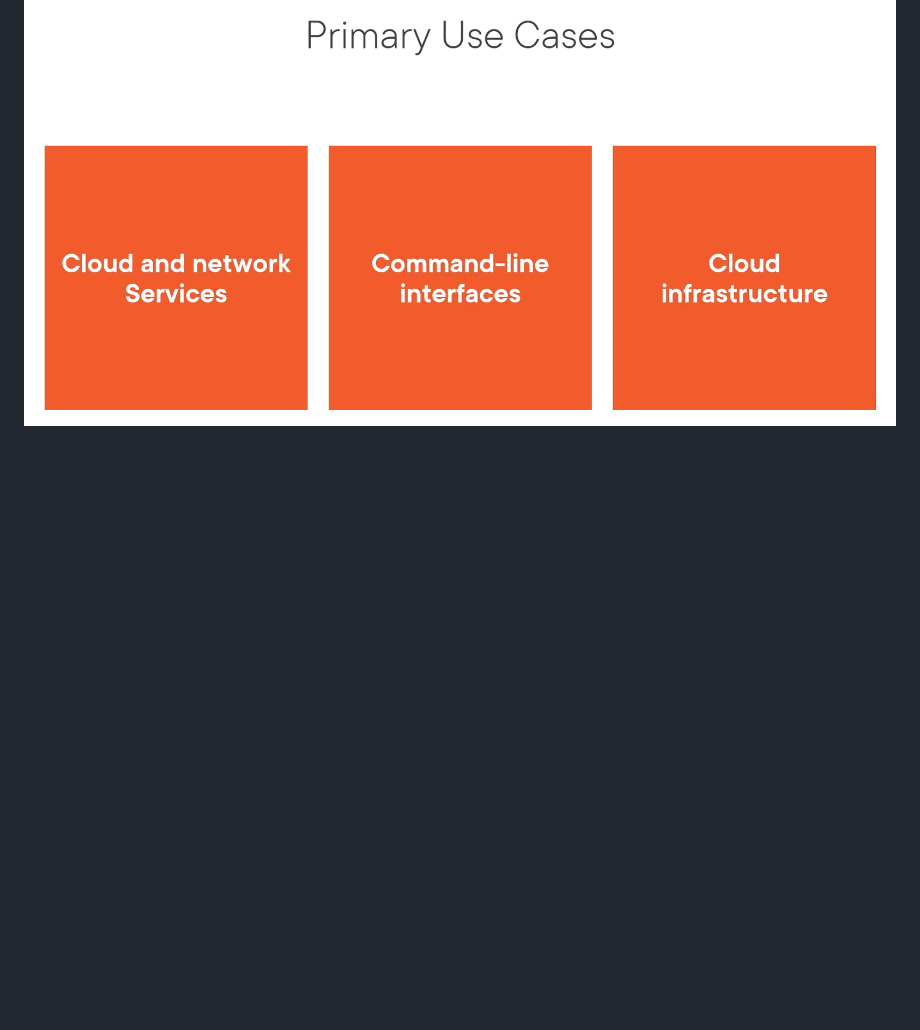
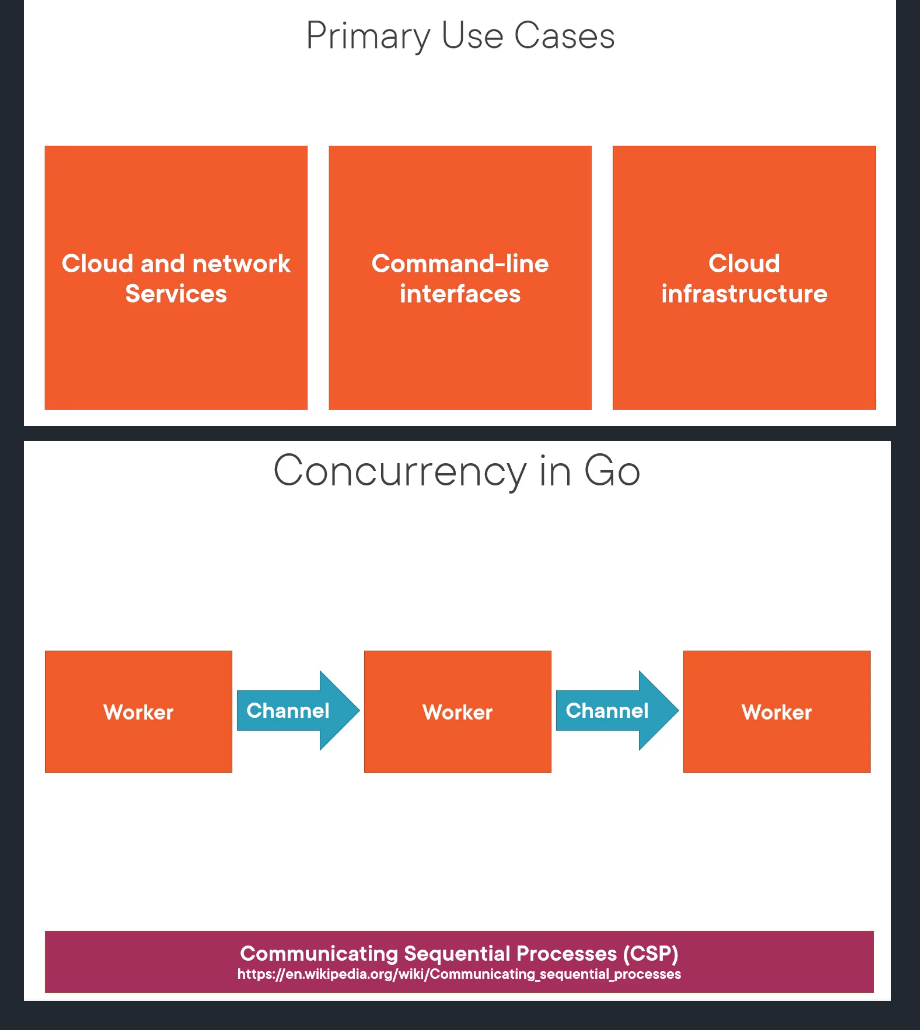
Before and after one commit to sswietoniowski/learning-go, a Markdown page: docs/why_go.md, the part around the change. GitHub-like rendering; pictures changed too: docs/img/06_concurrency_in_go.png (added); blank space fills up the shorter version.

Commit message:
docs: update the documentation

```diff
--- a/docs/why_go.md
+++ b/docs/why_go.md
@@ -11,3 +11,5 @@ It is important to know motivations behind the design of Go language.
 ![Go's Evolution](./img/04_gos_evolution.png)
 
 ![Primary Use Cases](./img/05_primary_use_cases.png)
+
+![Concurrency in Go](./img/06_concurrency_in_go.png)
```
